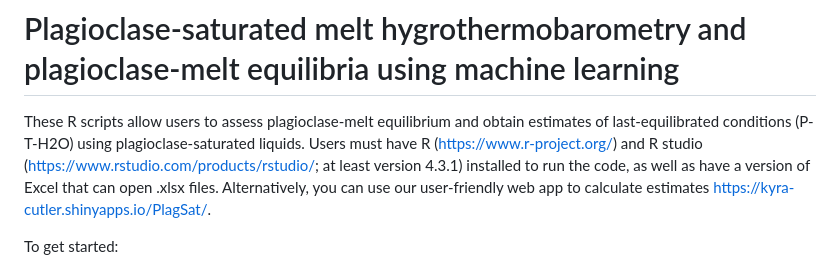
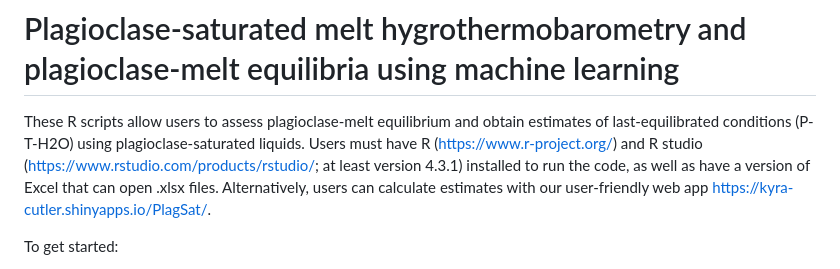
Before and after one commit to kyra-cutler/Plag-saturated-melt-P-T-H2O-An, a Markdown page: README.md, the part around the change. Rendered like a GitHub page.

```diff
--- a/README.md
+++ b/README.md
@@ -1,6 +1,6 @@
 # Plagioclase-saturated melt hygrothermobarometry and plagioclase-melt equilibria using machine learning
 
-These R scripts allow users to assess plagioclase-melt equilibrium and obtain estimates of last-equilibrated conditions (P-T-H2O) using plagioclase-saturated liquids. Users must have R (https://www.r-project.org/) and R studio (https://www.rstudio.com/products/rstudio/; at least version 4.3.1) installed to run the code, as well as have a version of Excel that can open .xlsx files. Alternatively, you can use our user-friendly web app to calculate estimates https://kyra-cutler.shinyapps.io/PlagSat/.
+These R scripts allow users to assess plagioclase-melt equilibrium and obtain estimates of last-equilibrated conditions (P-T-H2O) using plagioclase-saturated liquids. Users must have R (https://www.r-project.org/) and R studio (https://www.rstudio.com/products/rstudio/; at least version 4.3.1) installed to run the code, as well as have a version of Excel that can open .xlsx files. Alternatively, users can calculate estimates with our user-friendly web app https://kyra-cutler.shinyapps.io/PlagSat/.
 
 To get started:
 1.	Click on the green code button and download the zip file. Do not remove or delete any files within this folder.
```
